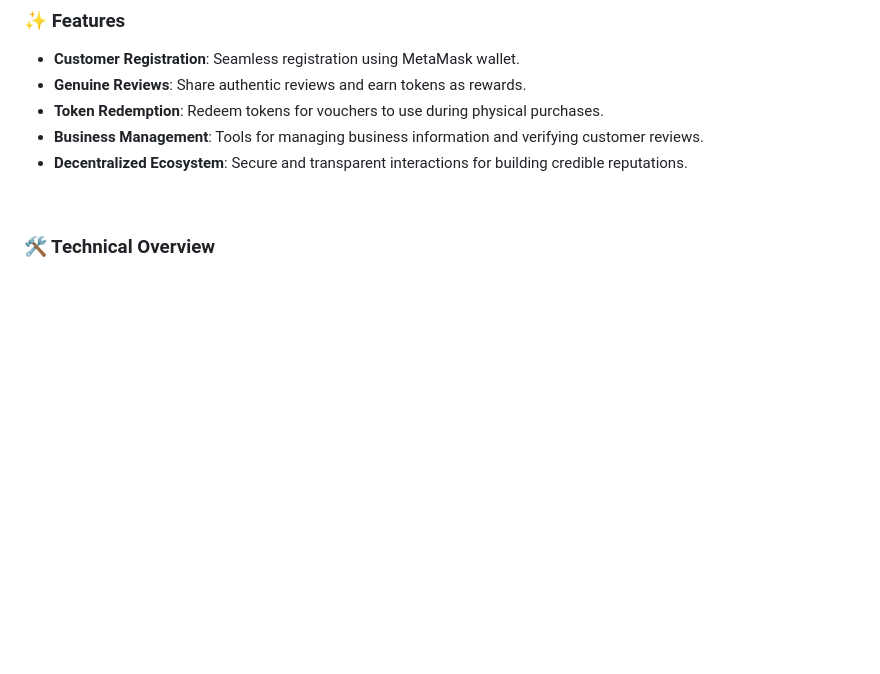
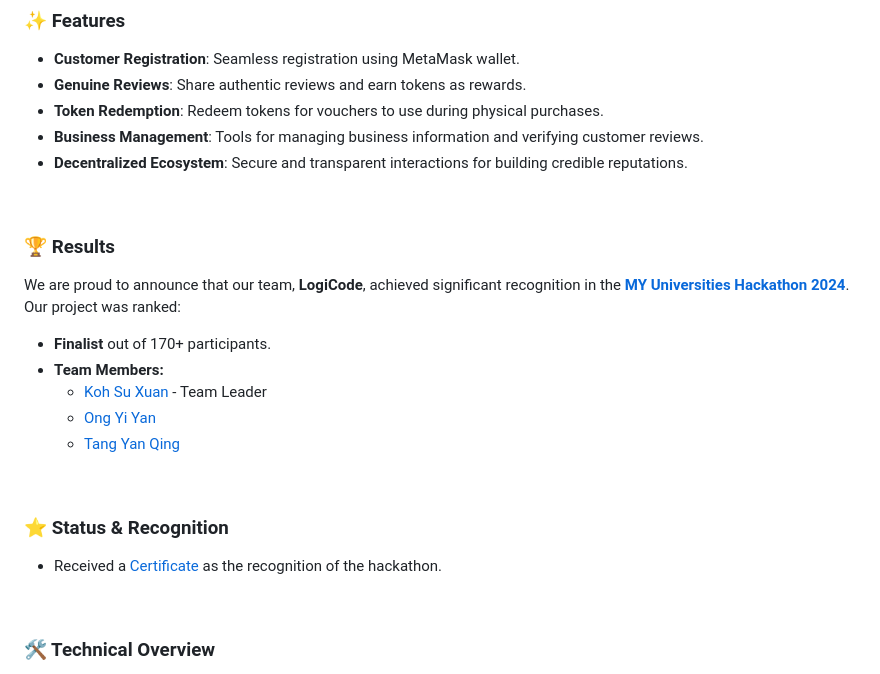
Before and after one commit to kohxuan/MYUniversitiesHackathon_HackQuest, a Markdown page: README.md, the part around the change. Drawn GitHub-style; blank space fills up the shorter version.

```diff
--- a/README.md
+++ b/README.md
@@ -8,6 +8,19 @@ The **Trustify** platform is a decentralized reputation system designed for loca
 - **Token Redemption**: Redeem tokens for vouchers to use during physical purchases.
 - **Business Management**: Tools for managing business information and verifying customer reviews.
 - **Decentralized Ecosystem**: Secure and transparent interactions for building credible reputations.
+<br>
+
+### 🏆 Results
+We are proud to announce that our team, **LogiCode**, achieved significant recognition in the [**MY Universities Hackathon 2024**](https://www.hackquest.io/hackathons/MY-Universities-Hackathon). Our project was ranked:
+- **Finalist** out of 170+ participants.
+- **Team Members:**
+   - [Koh Su Xuan](https://github.com/kohxuan) - Team Leader
+   - [Ong Yi Yan](https://github.com/ONGYIYAN)
+   - [Tang Yan Qing](https://github.com/yan-qing09)
+<br>
+
+### ⭐ Status & Recognition
+*   Received a [Certificate](https://github.com/kohxuan/MYUniversitiesHackathon_HackQuest/blob/main/docs/Certificate.pdf) as the recognition of the hackathon.
 <br>
 
 ### 🛠️ Technical Overview
```
